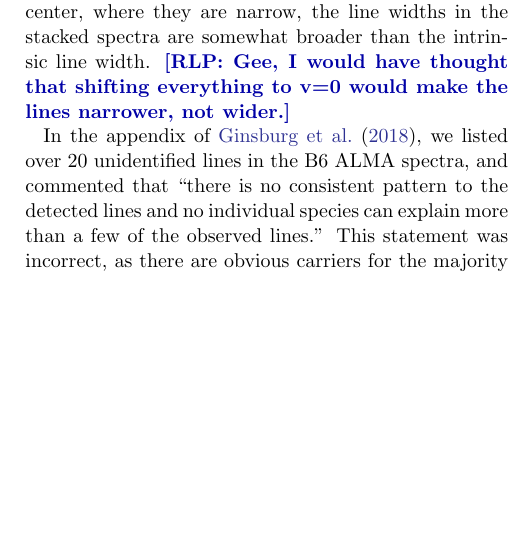
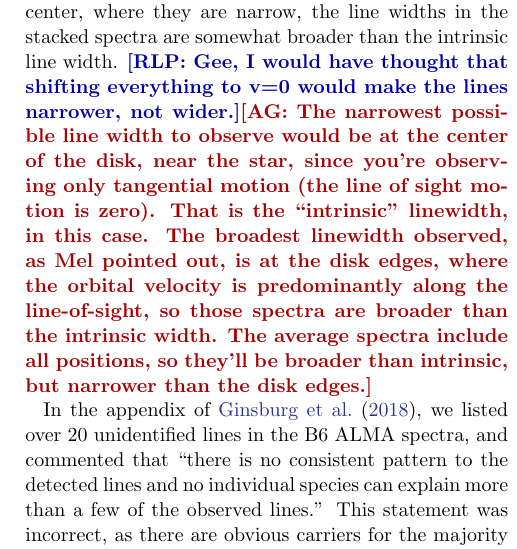
Before and after one commit to keflavich/SaltyDisk, a LaTeX paper (saltydisk.tex): part of one column of page 2 of 16, cut so that both start at the same text, the shorter picture padded with empty space. Compiled offline with pdfLaTeX.

Commit message:
reply to RLP

```diff
--- a/saltydisk.tex
+++ b/saltydisk.tex
@@ -139,7 +139,13 @@ at the disk ends, where the line is broadened by the line-of-sight motion,
 and spectra toward the disk center, where they are narrow, the line widths
 in the stacked spectra are somewhat broader than the intrinsic line width.
 \rlp{Gee, I would have thought that shifting everything to v=0 would make
-the lines narrower, not wider.}
+the lines narrower, not wider.}\ag{The narrowest possible line width to observe
+would be at the center of the disk, near the star, since you're observing only
+tangential motion (the line of sight motion is zero).  That is the ``intrinsic''
+linewidth, in this case.  The broadest linewidth observed, as Mel pointed out,
+is at the disk edges, where the orbital velocity is predominantly along the line-of-sight,
+so those spectra are broader than the intrinsic width.  The average spectra include
+all positions, so they'll be broader than intrinsic, but narrower than the disk edges.}
 % this is what I'd prefer to say, perhaps in the figure caption:
 % Effectively, the spectrum shown in Fig 1 is the output of a matched filter;
 % the line profiles are narrower than one would obtain with a straight
```
